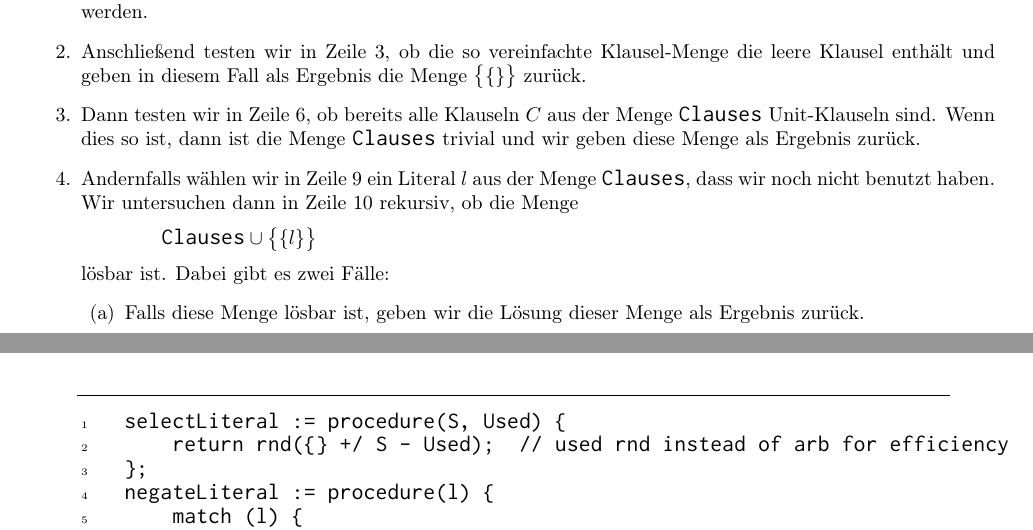
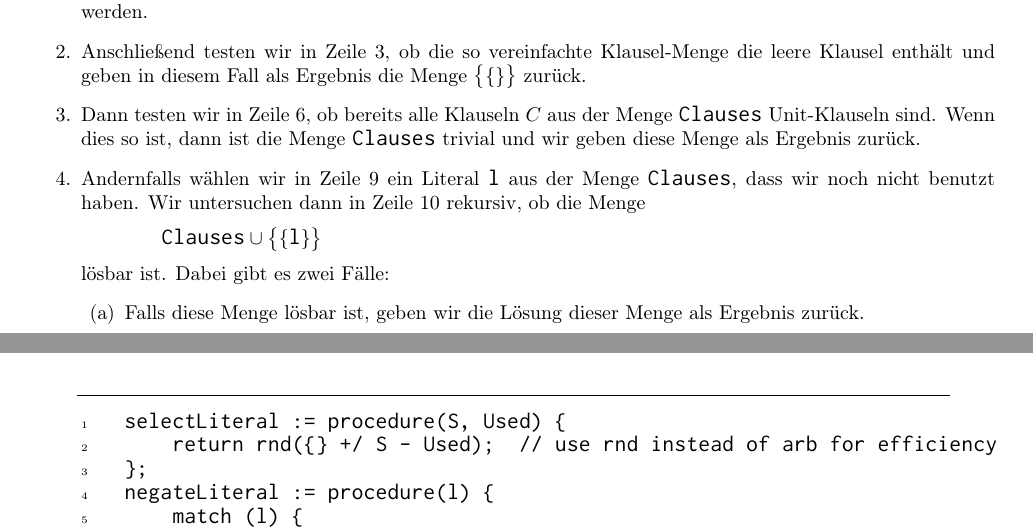
Before and after one commit to karlstroetmann/Logic, a LaTeX thesis (Lecture-Notes/logic.tex, which reads Lecture-Notes/aussagenlogik.tex): two parts of pages 95 and 98 of 137, joined at a grey line, cut so that both start at the same text. Compiled offline with pdfLaTeX; the source files are stored in an older character set and shown here as Unicode.

Commit message:
minor edits

```diff
--- a/Lecture-Notes/aussagenlogik.tex
+++ b/Lecture-Notes/aussagenlogik.tex
@@ -2884,11 +2884,11 @@ Die in Abbildung \ref{fig:davisPutnam} gezeigte Implementierung funktioniert wie
 \item Dann testen wir in Zeile 6, ob bereits alle Klauseln $C$ aus der Menge
       \texttt{Clauses} Unit-Klauseln sind.  Wenn dies so ist,
       dann ist die Menge \texttt{Clauses} trivial und wir geben diese Menge als Ergebnis zurück.
-\item Andernfalls wählen wir in Zeile 9 ein Literal $l$ aus der Menge \texttt{Clauses},
+\item Andernfalls wählen wir in Zeile 9 ein Literal $\texttt{l}$ aus der Menge \texttt{Clauses},
       dass wir noch nicht benutzt haben.
       Wir untersuchen dann in Zeile 10 rekursiv, ob die Menge \\[0.2cm]
       \hspace*{1.3cm}
-      $\texttt{Clauses} \cup \bigl\{\{l\}\bigr\}$
+      $\texttt{Clauses} \cup \bigl\{\{\texttt{l}\}\bigr\}$
       \\[0.2cm]
       lösbar ist.  Dabei gibt es zwei Fälle:
       \begin{enumerate}
@@ -3063,7 +3063,7 @@ Abbildung \ref{fig:solve-aux} auf Seite \pageref{fig:solve-aux} gezeigt wird.
                   xrightmargin  = 0.8cm
                 ]
     selectLiteral := procedure(S, Used) {
-        return rnd({} +/ S - Used);  // used rnd instead of arb for efficiency
+        return rnd({} +/ S - Used);  // use rnd instead of arb for efficiency
     };
     negateLiteral := procedure(l) {
         match (l) {
```
Also changed, not shown: Lecture-Notes/logic.pdf, Lecture-Notes/aussagenlogik.tex (4 more changed lines), 1 other file.
